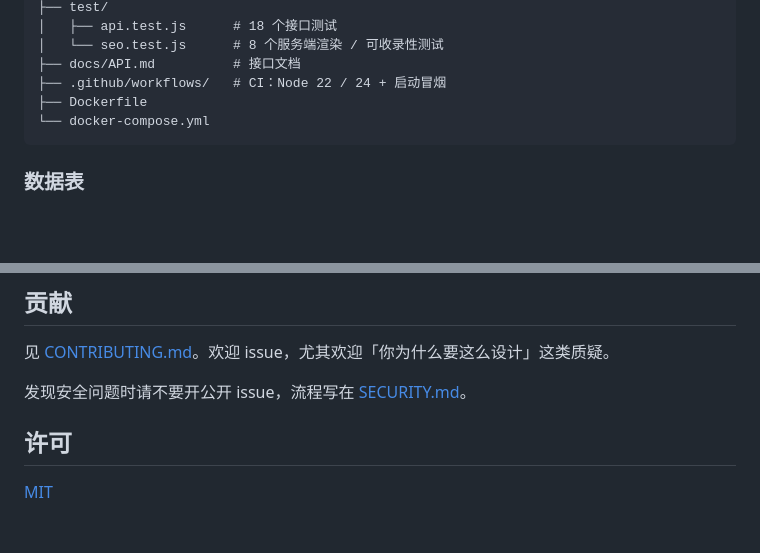
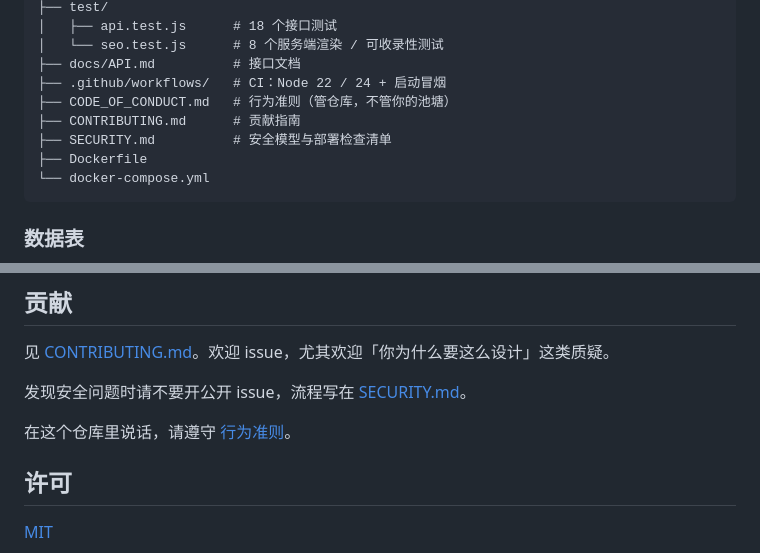
Before and after one commit to korbinian1233321-eng/pond, a Markdown page: README.md, 2 parts joined by grey strips. GitHub-like rendering; blank space fills up the shorter version.

````diff
--- a/README.md
+++ b/README.md
@@ -324,6 +324,9 @@ pond/
 │   └── seo.test.js      # 8 个服务端渲染 / 可收录性测试
 ├── docs/API.md          # 接口文档
 ├── .github/workflows/   # CI：Node 22 / 24 + 启动冒烟
+├── CODE_OF_CONDUCT.md   # 行为准则（管仓库，不管你的池塘）
+├── CONTRIBUTING.md      # 贡献指南
+├── SECURITY.md          # 安全模型与部署检查清单
 ├── Dockerfile
 └── docker-compose.yml
 ```
@@ -455,6 +458,8 @@ npm test
 
 发现安全问题时请不要开公开 issue，流程写在 [SECURITY.md](SECURITY.md)。
 
+在这个仓库里说话，请遵守 [行为准则](CODE_OF_CONDUCT.md)。
+
 ## 许可
 
 [MIT](LICENSE)
````
Also changed, not shown: CODE_OF_CONDUCT.md (added, +48 -0 lines), CONTRIBUTING.md (+2 -0 lines).
